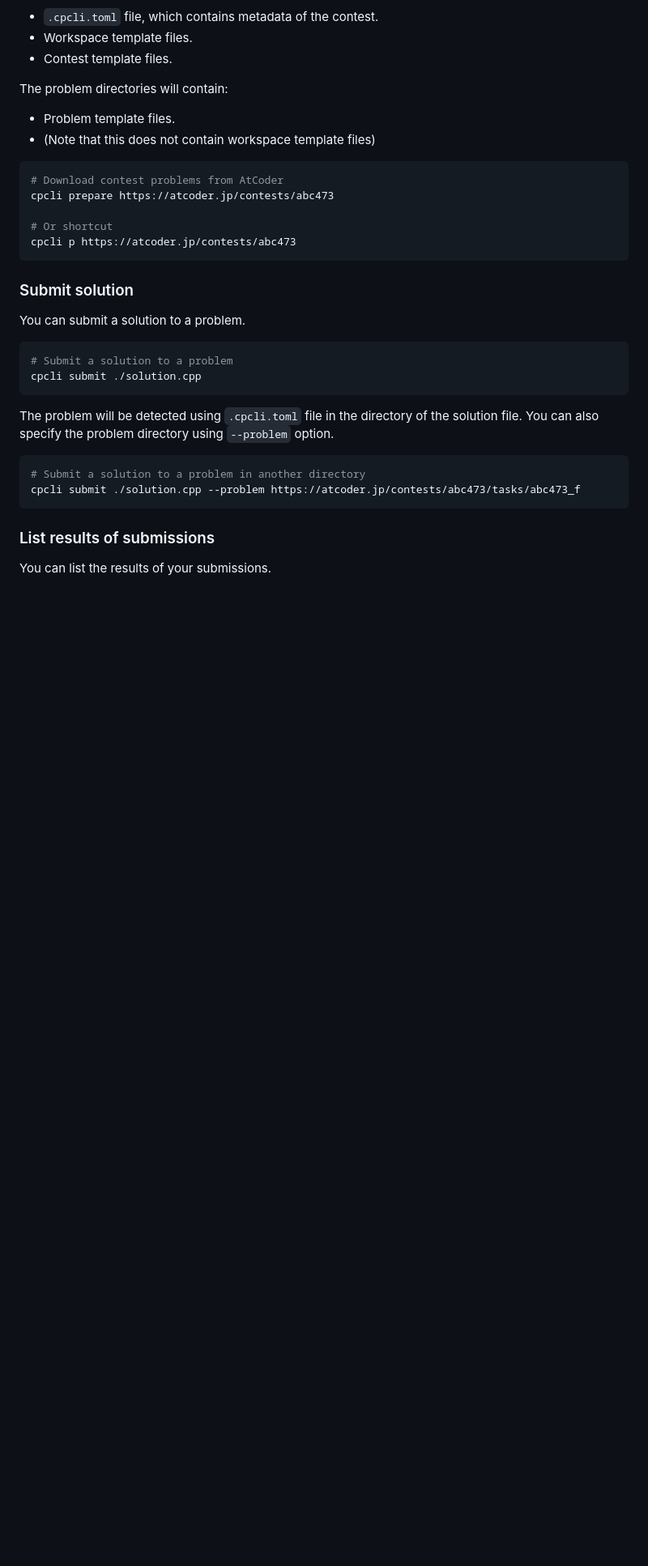
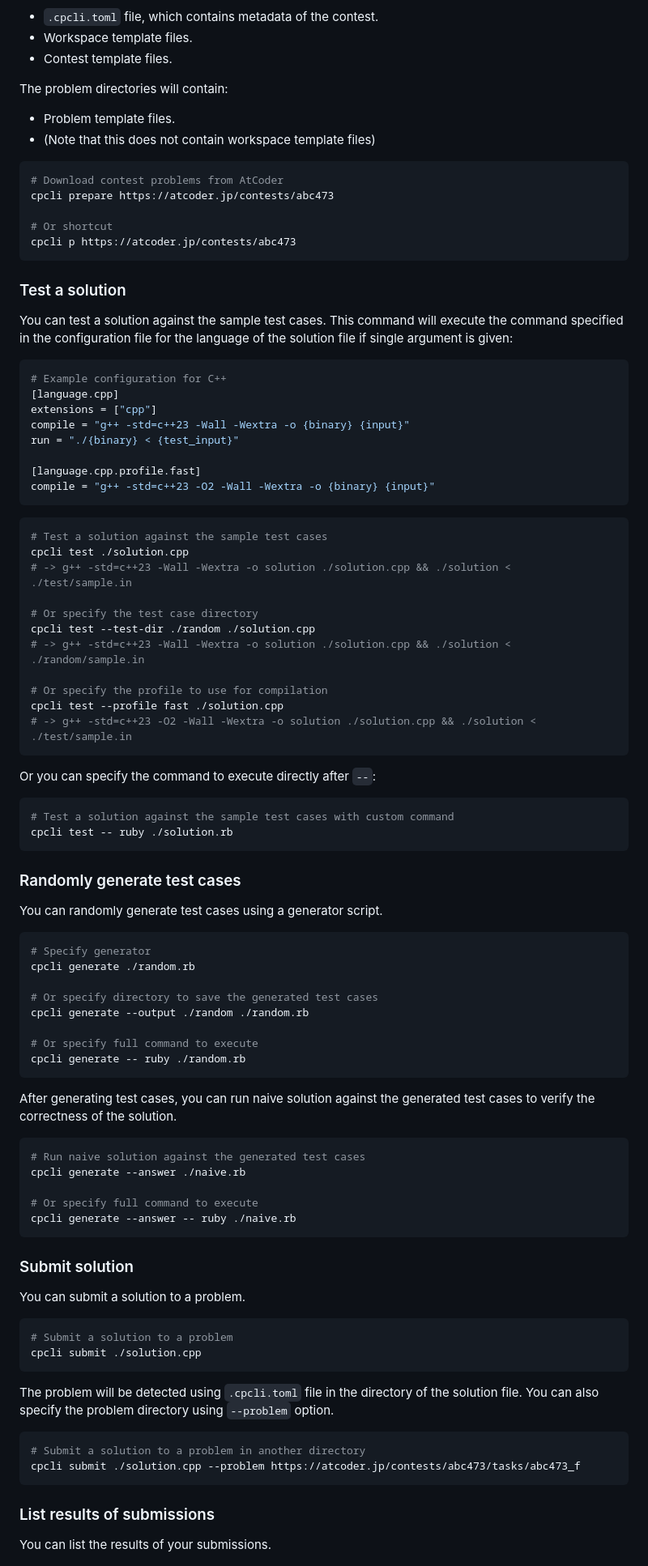
Before and after one commit to sevenc-nanashi/competitive-programming-cli, a Markdown page: README.md, the part around the change. Shown at 81% size. Drawn GitHub-style; blank space fills up the shorter version.

Commit message:
feat: add generator

````diff
--- a/README.md
+++ b/README.md
@@ -114,6 +114,68 @@ cpcli prepare https://atcoder.jp/contests/abc473
 cpcli p https://atcoder.jp/contests/abc473
 ```
 
+### Test a solution
+
+You can test a solution against the sample test cases.
+This command will execute the command specified in the configuration file for the language of the solution file if single argument is given:
+
+```toml
+# Example configuration for C++
+[language.cpp]
+extensions = ["cpp"]
+compile = "g++ -std=c++23 -Wall -Wextra -o {binary} {input}"
+run = "./{binary} < {test_input}"
+
+[language.cpp.profile.fast]
+compile = "g++ -std=c++23 -O2 -Wall -Wextra -o {binary} {input}"
+```
+
+```bash
+# Test a solution against the sample test cases
+cpcli test ./solution.cpp
+# -> g++ -std=c++23 -Wall -Wextra -o solution ./solution.cpp && ./solution < ./test/sample.in
+
+# Or specify the test case directory
+cpcli test --test-dir ./random ./solution.cpp
+# -> g++ -std=c++23 -Wall -Wextra -o solution ./solution.cpp && ./solution < ./random/sample.in
+
+# Or specify the profile to use for compilation
+cpcli test --profile fast ./solution.cpp
+# -> g++ -std=c++23 -O2 -Wall -Wextra -o solution ./solution.cpp && ./solution < ./test/sample.in
+```
+
+Or you can specify the command to execute directly after `--`:
+
+```bash
+# Test a solution against the sample test cases with custom command
+cpcli test -- ruby ./solution.rb
+```
+
+### Randomly generate test cases
+
+You can randomly generate test cases using a generator script.
+
+```bash
+# Specify generator
+cpcli generate ./random.rb
+
+# Or specify directory to save the generated test cases
+cpcli generate --output ./random ./random.rb
+
+# Or specify full command to execute
+cpcli generate -- ruby ./random.rb
+```
+
+After generating test cases, you can run naive solution against the generated test cases to verify the correctness of the solution.
+
+```bash
+# Run naive solution against the generated test cases
+cpcli generate --answer ./naive.rb
+
+# Or specify full command to execute
+cpcli generate --answer -- ruby ./naive.rb
+```
+
 ### Submit solution
 
 You can submit a solution to a problem.
````
